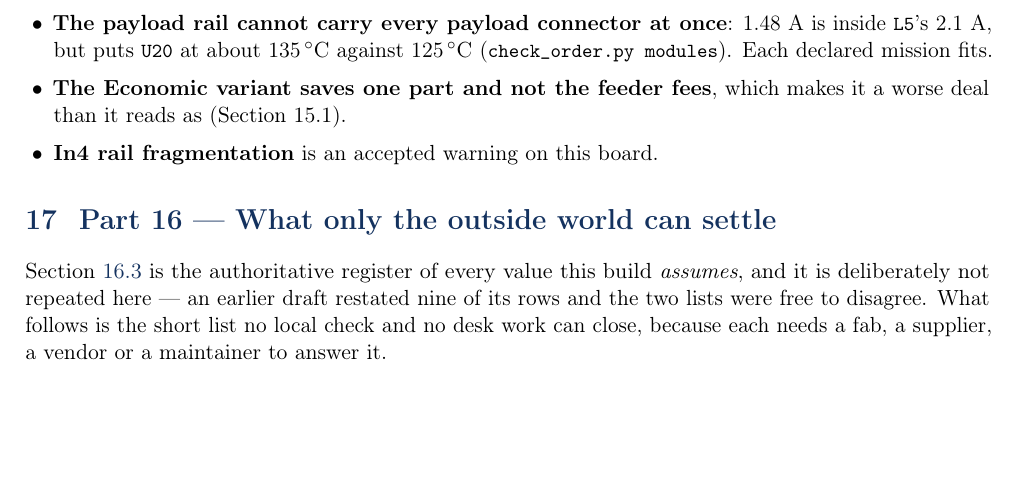
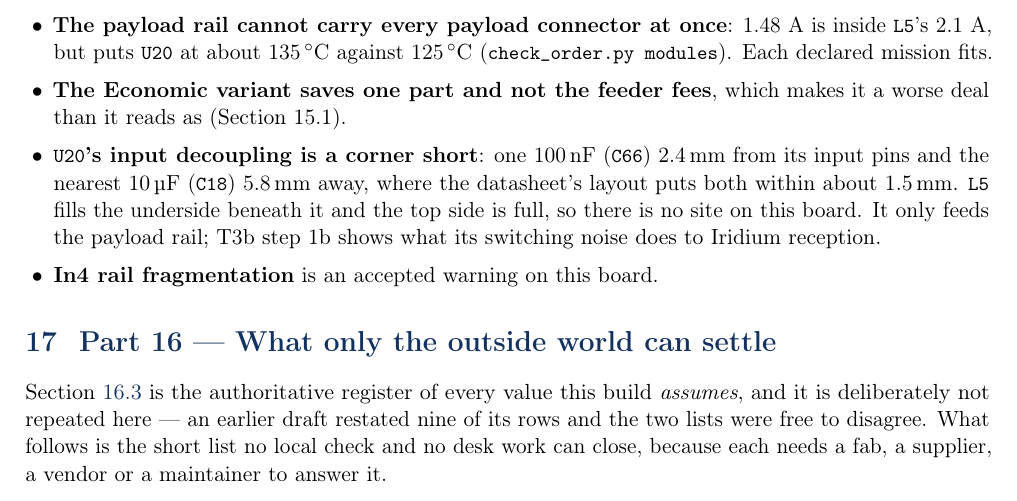
Before and after one commit to kfilipekk/iridium_drone, a LaTeX document (docs/navcore-runbook.tex): part of page 30 of 32, cut so that both start at the same text, the shorter picture padded with empty space. Compiled offline with pdfLaTeX.

Commit message:
runbook: list u20's short input decoupling for the next revision

```diff
--- a/docs/navcore-runbook.tex
+++ b/docs/navcore-runbook.tex
@@ -1707,6 +1707,11 @@ inside \file{L5}'s 2.1 A, but puts \file{U20} at about 135\,\degC{} against 125\
 (\file{check\_order.py modules}). Each declared mission fits.
 \item \textbf{The Economic variant saves one part and not the feeder fees}, which makes it a
 worse deal than it reads as (Section 15.1).
+\item \textbf{\file{U20}'s input decoupling is a corner short}: one 100\,nF (\file{C66}) 2.4\,mm
+from its input pins and the nearest 10\,\textmu F (\file{C18}) 5.8\,mm away, where the datasheet's
+layout puts both within about 1.5\,mm. \file{L5} fills the underside beneath it and the top side
+is full, so there is no site on this board. It only feeds the payload rail; T3b step 1b shows
+what its switching noise does to Iridium reception.
 \item \textbf{In4 rail fragmentation} is an accepted warning on this board.
 \end{itemize}
 
```
Also changed, not shown: docs/navcore-runbook.pdf.
